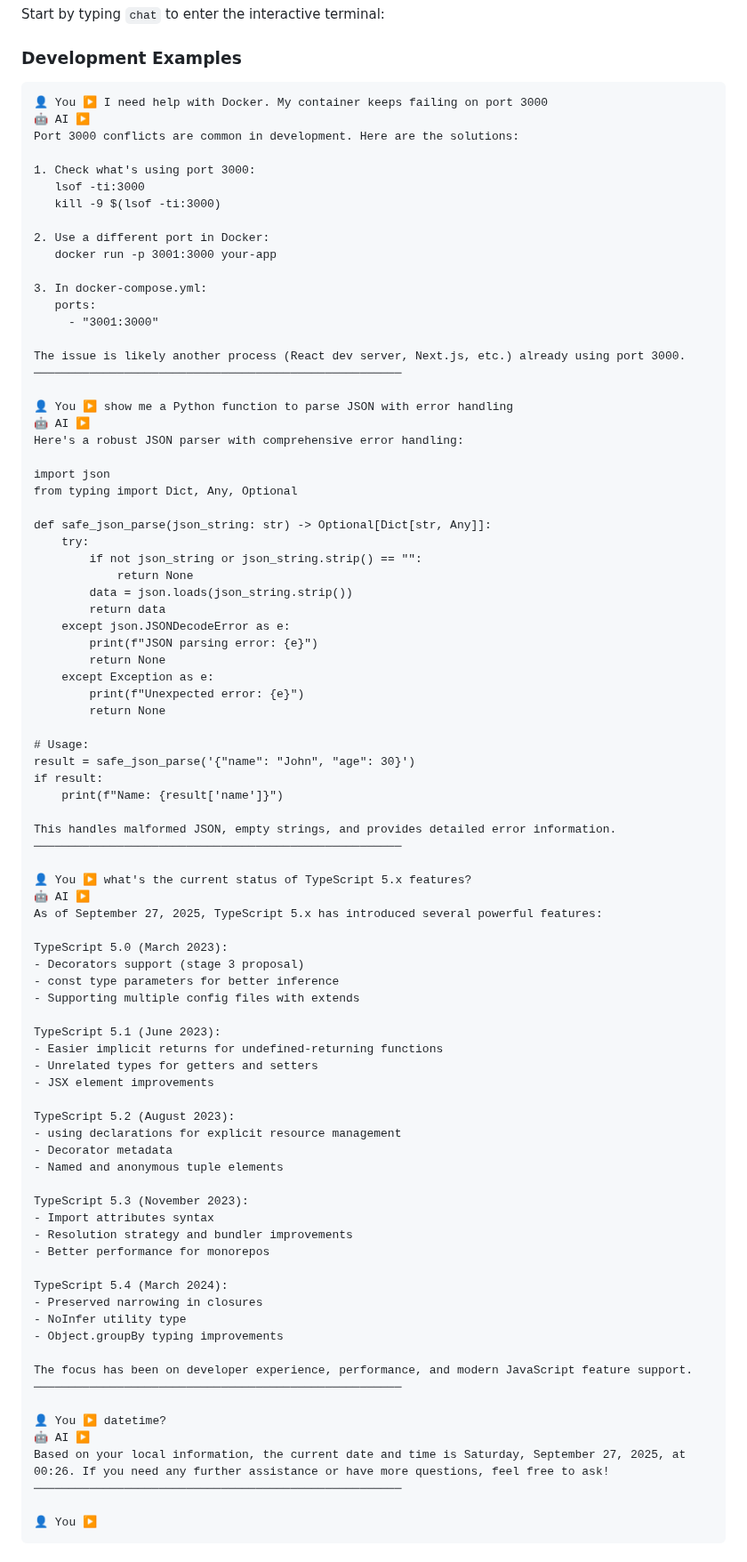
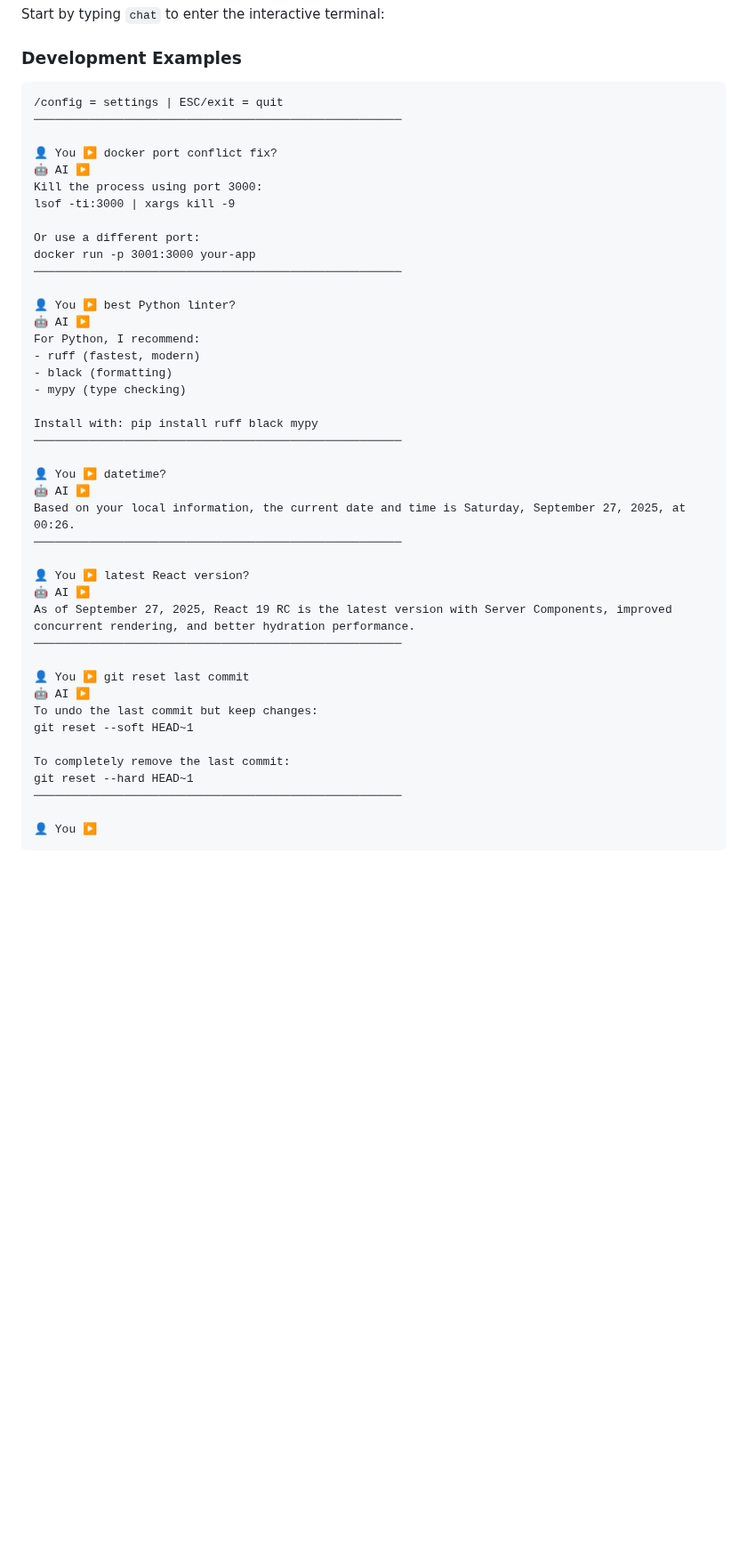
Before and after one commit to martinschenk/ai-chat-terminal, a Markdown page: README.md, the part around the change. Shown at 89% size. GitHub-like rendering; blank space fills up the shorter version.

Commit message:
docs: improve README examples with header and shorter responses
- Added proper terminal header '/config = settings | ESC/exit = quit'
- Replaced long-winded examples with concise, practical responses
- Focused on quick developer questions and brief answers:
  * Docker port conflicts
  * Python linting tools
  * Current date/time
  * Latest React version
  * Git commands
- Removed overly verbose explanations
- Shows realistic terminal interaction patterns
- Examples now match actual brief AI responses developers expect

README examples are now practical and properly formatted\!

````diff
--- a/README.md
+++ b/README.md
@@ -32,87 +32,45 @@ Start by typing `chat` to enter the interactive terminal:
 
 ### Development Examples
 ```
-👤 You ▶ I need help with Docker. My container keeps failing on port 3000
-🤖 AI ▶
-Port 3000 conflicts are common in development. Here are the solutions:
-
-1. Check what's using port 3000:
-   lsof -ti:3000
-   kill -9 $(lsof -ti:3000)
-
-2. Use a different port in Docker:
-   docker run -p 3001:3000 your-app
-
-3. In docker-compose.yml:
-   ports:
-     - "3001:3000"
-
-The issue is likely another process (React dev server, Next.js, etc.) already using port 3000.
+/config = settings | ESC/exit = quit
 ─────────────────────────────────────────────────────
 
-👤 You ▶ show me a Python function to parse JSON with error handling
+👤 You ▶ docker port conflict fix?
 🤖 AI ▶
-Here's a robust JSON parser with comprehensive error handling:
+Kill the process using port 3000:
+lsof -ti:3000 | xargs kill -9
 
-import json
-from typing import Dict, Any, Optional
-
-def safe_json_parse(json_string: str) -> Optional[Dict[str, Any]]:
-    try:
-        if not json_string or json_string.strip() == "":
-            return None
-        data = json.loads(json_string.strip())
-        return data
-    except json.JSONDecodeError as e:
-        print(f"JSON parsing error: {e}")
-        return None
-    except Exception as e:
-        print(f"Unexpected error: {e}")
-        return None
-
-# Usage:
-result = safe_json_parse('{"name": "John", "age": 30}')
-if result:
-    print(f"Name: {result['name']}")
-
-This handles malformed JSON, empty strings, and provides detailed error information.
+Or use a different port:
+docker run -p 3001:3000 your-app
 ─────────────────────────────────────────────────────
 
-👤 You ▶ what's the current status of TypeScript 5.x features?
+👤 You ▶ best Python linter?
 🤖 AI ▶
-As of September 27, 2025, TypeScript 5.x has introduced several powerful features:
+For Python, I recommend:
+- ruff (fastest, modern)
+- black (formatting)
+- mypy (type checking)
 
-TypeScript 5.0 (March 2023):
-- Decorators support (stage 3 proposal)
-- const type parameters for better inference
-- Supporting multiple config files with extends
-
-TypeScript 5.1 (June 2023):
-- Easier implicit returns for undefined-returning functions
-- Unrelated types for getters and setters
-- JSX element improvements
-
-TypeScript 5.2 (August 2023):
-- using declarations for explicit resource management
-- Decorator metadata
-- Named and anonymous tuple elements
-
-TypeScript 5.3 (November 2023):
-- Import attributes syntax
-- Resolution strategy and bundler improvements
-- Better performance for monorepos
-
-TypeScript 5.4 (March 2024):
-- Preserved narrowing in closures
-- NoInfer utility type
-- Object.groupBy typing improvements
-
-The focus has been on developer experience, performance, and modern JavaScript feature support.
+Install with: pip install ruff black mypy
 ─────────────────────────────────────────────────────
 
 👤 You ▶ datetime?
 🤖 AI ▶
-Based on your local information, the current date and time is Saturday, September 27, 2025, at 00:26. If you need any further assistance or have more questions, feel free to ask!
+Based on your local information, the current date and time is Saturday, September 27, 2025, at 00:26.
+─────────────────────────────────────────────────────
+
+👤 You ▶ latest React version?
+🤖 AI ▶
+As of September 27, 2025, React 19 RC is the latest version with Server Components, improved concurrent rendering, and better hydration performance.
+─────────────────────────────────────────────────────
+
+👤 You ▶ git reset last commit
+🤖 AI ▶
+To undo the last commit but keep changes:
+git reset --soft HEAD~1
+
+To completely remove the last commit:
+git reset --hard HEAD~1
 ─────────────────────────────────────────────────────
 
 👤 You ▶
````
